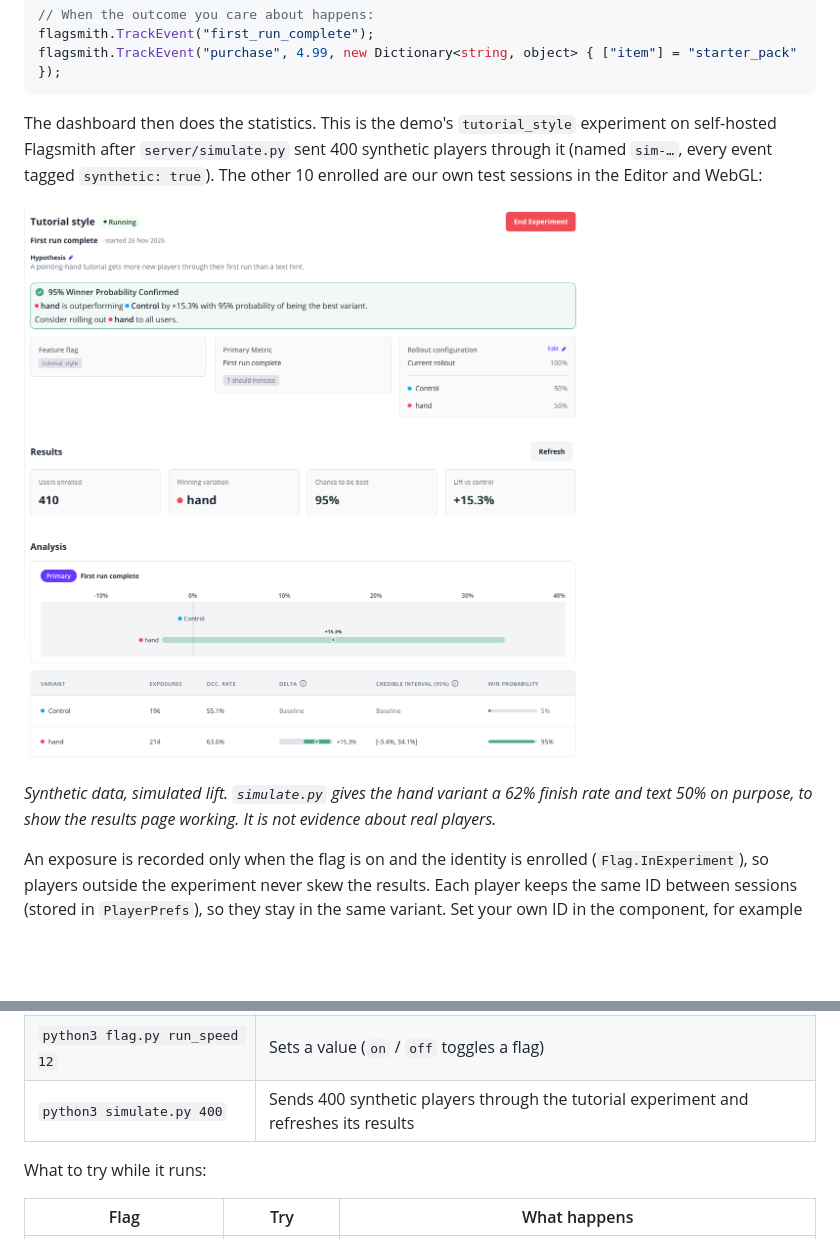
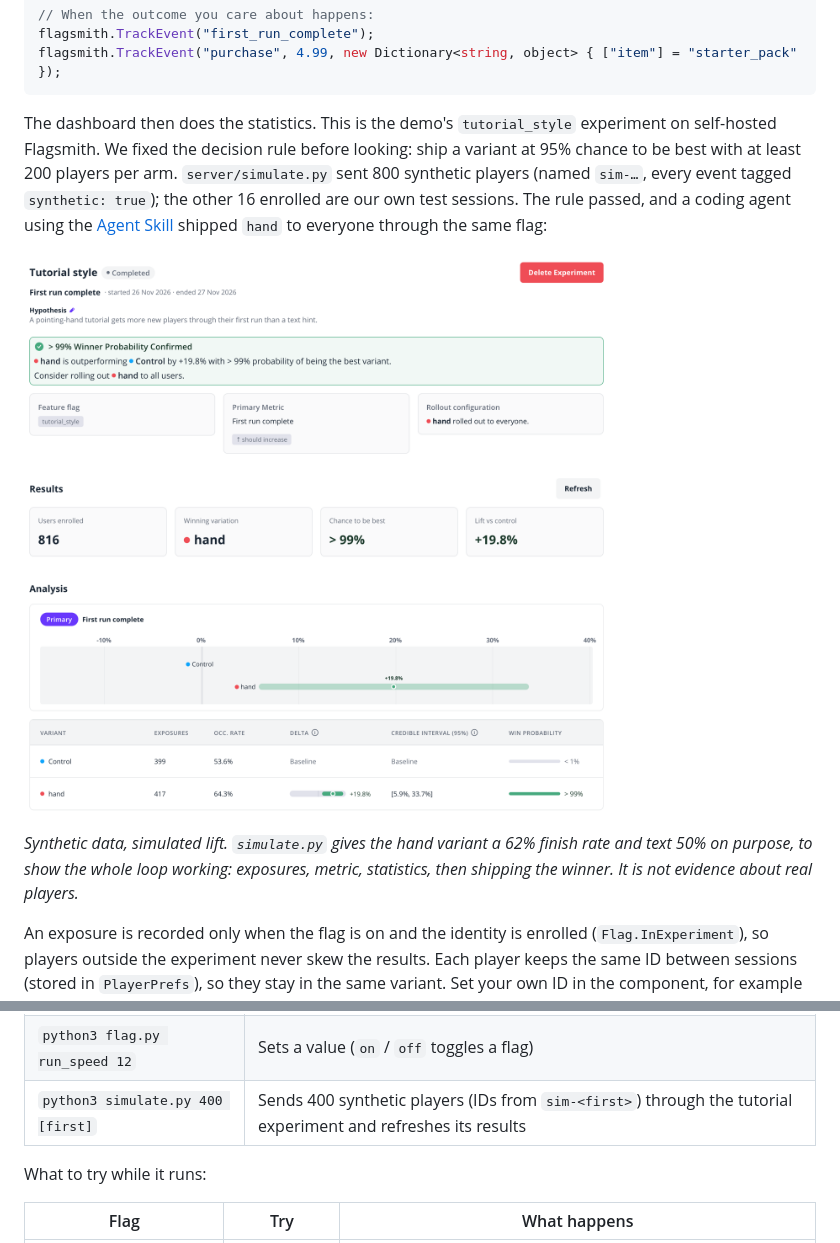
Before and after one commit to Harindulk/flagsmith-unity, a Markdown page: README.md, 2 parts joined by grey strips. Rendered like a GitHub page; pictures changed too: docs/media/experiment-results.png; blank space fills up the shorter version.

Commit message:
Ship the tutorial experiment under a pre-set rule (agent run), completed-experiment screenshot, updated captions and numbers

````diff
--- a/README.md
+++ b/README.md
@@ -97,5 +97,5 @@ flagsmith.TrackEvent("first_run_complete");
 flagsmith.TrackEvent("purchase", 4.99, new Dictionary<string, object> { ["item"] = "starter_pack" });
 ```
 
-The dashboard then does the statistics. This is the demo's `tutorial_style` experiment on self-hosted Flagsmith after `server/simulate.py` sent 400 synthetic players through it (named `sim-…`, every event tagged `synthetic: true`). The other 10 enrolled are our own test sessions in the Editor and WebGL:
+The dashboard then does the statistics. This is the demo's `tutorial_style` experiment on self-hosted Flagsmith. We fixed the decision rule before looking: ship a variant at 95% chance to be best with at least 200 players per arm. `server/simulate.py` sent 800 synthetic players (named `sim-…`, every event tagged `synthetic: true`); the other 16 enrolled are our own test sessions. The rule passed, and a coding agent using the [Agent Skill](skills/flagsmith-unity/SKILL.md) shipped `hand` to everyone through the same flag:
 
@@ -103,5 +103,5 @@ The dashboard then does the statistics. This is the demo's `tutorial_style` expe
 
-*Synthetic data, simulated lift. `simulate.py` gives the hand variant a 62% finish rate and text 50% on purpose, to show the results page working. It is not evidence about real players.*
+*Synthetic data, simulated lift. `simulate.py` gives the hand variant a 62% finish rate and text 50% on purpose, to show the whole loop working: exposures, metric, statistics, then shipping the winner. It is not evidence about real players.*
 
 An exposure is recorded only when the flag is on and the identity is enrolled (`Flag.InExperiment`), so players outside the experiment never skew the results. Each player keeps the same ID between sessions (stored in `PlayerPrefs`), so they stay in the same variant. Set your own ID in the component, for example your account system's user ID, when players sign in on several devices.
 
@@ -134,7 +134,7 @@ Other tools in `server/`:
 |---|---|
 | `python3 flag.py` | Lists every flag and its value |
 | `python3 flag.py run_speed 12` | Sets a value (`on` / `off` toggles a flag) |
-| `python3 simulate.py 400` | Sends 400 synthetic players through the tutorial experiment and refreshes its results |
+| `python3 simulate.py 400 [first]` | Sends 400 synthetic players (IDs from `sim-<first>`) through the tutorial experiment and refreshes its results |
 
 What to try while it runs:
 
````
Also changed, not shown: other parts of README.md (+1 -1 lines), com.flagsmith.unity/Documentation~/index.md (+4 -4 lines), 1 other file.
